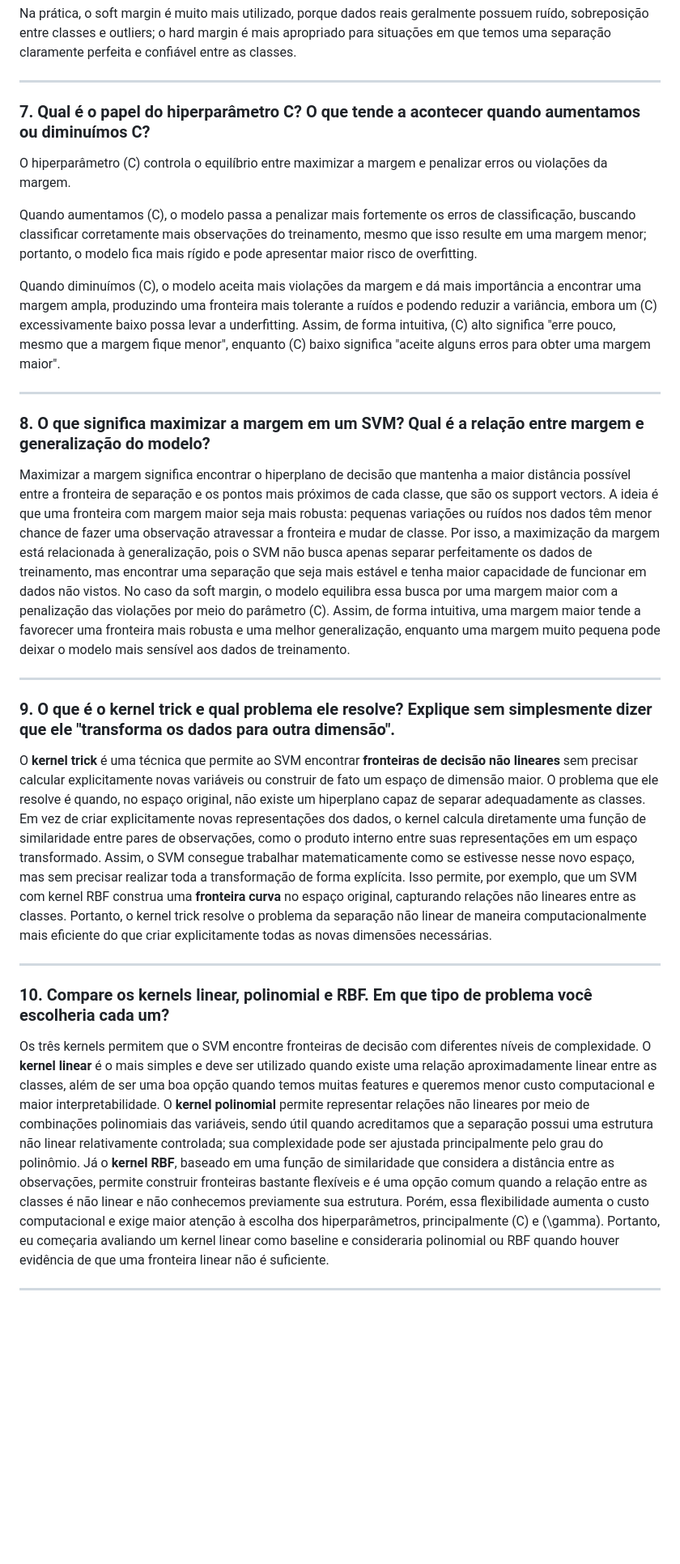
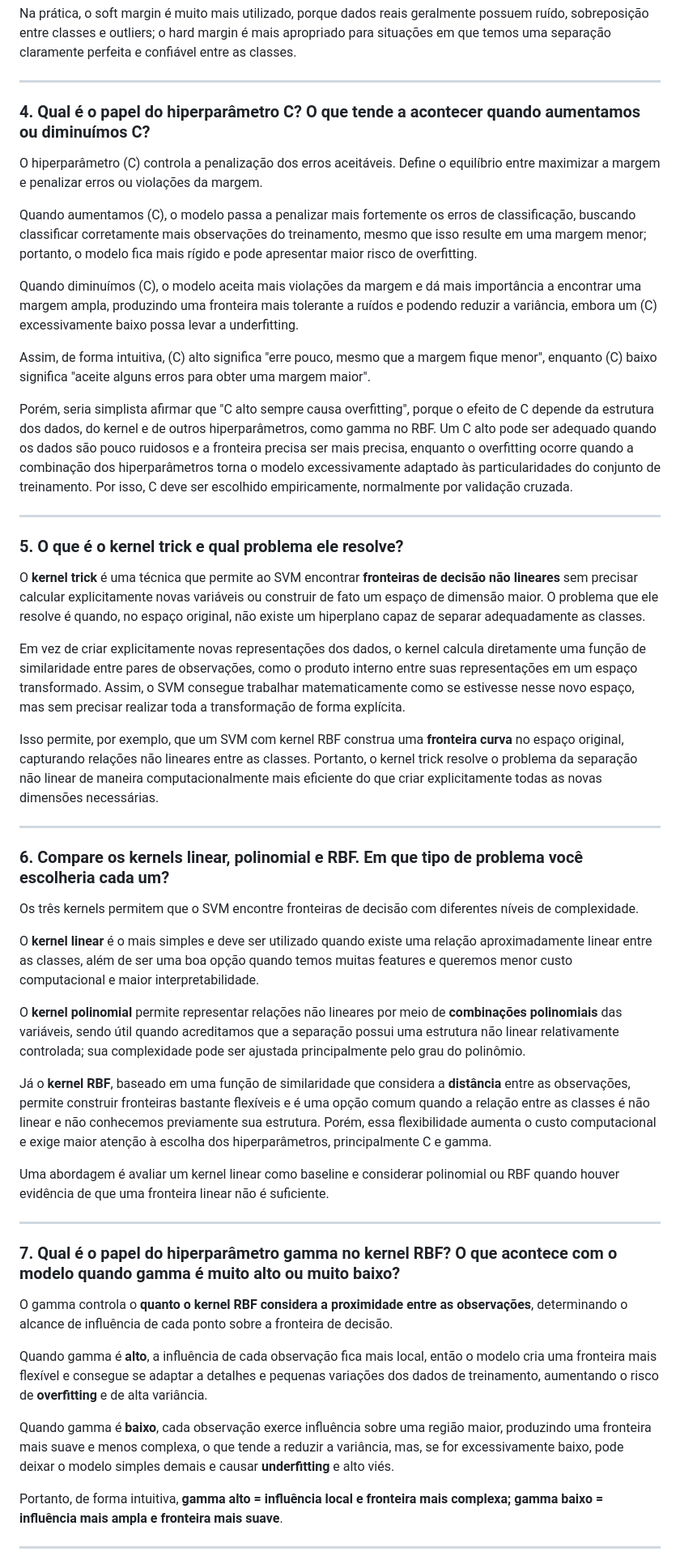
Before and after one commit to alicebiasilva/machine_learning, a Markdown page: Teoria/02_classificação/svm.md, the part around one of its changes. Shown at 81% size. Rendered like a GitHub page; blank space fills up the shorter version.

```diff
--- a/Teoria/02_classificação/svm.md
+++ b/Teoria/02_classificação/svm.md
@@ -50,31 +40,53 @@ Na prática, o soft margin é muito mais utilizado, porque dados reais geralment
 
 ---
 
-### 7. Qual é o papel do hiperparâmetro C? O que tende a acontecer quando aumentamos ou diminuímos C?
+### 4. Qual é o papel do hiperparâmetro C? O que tende a acontecer quando aumentamos ou diminuímos C?
 
-O hiperparâmetro (C) controla o equilíbrio entre maximizar a margem e penalizar erros ou violações da margem.
+O hiperparâmetro (C) controla a penalização dos erros aceitáveis. Define o equilíbrio entre maximizar a margem e penalizar erros ou violações da margem.
 
 Quando aumentamos (C), o modelo passa a penalizar mais fortemente os erros de classificação, buscando classificar corretamente mais observações do treinamento, mesmo que isso resulte em uma margem menor; portanto, o modelo fica mais rígido e pode apresentar maior risco de overfitting.
 
-Quando diminuímos (C), o modelo aceita mais violações da margem e dá mais importância a encontrar uma margem ampla, produzindo uma fronteira mais tolerante a ruídos e podendo reduzir a variância, embora um (C) excessivamente baixo possa levar a underfitting. Assim, de forma intuitiva, (C) alto significa "erre pouco, mesmo que a margem fique menor", enquanto (C) baixo significa "aceite alguns erros para obter uma margem maior".
+Quando diminuímos (C), o modelo aceita mais violações da margem e dá mais importância a encontrar uma margem ampla, produzindo uma fronteira mais tolerante a ruídos e podendo reduzir a variância, embora um (C) excessivamente baixo possa levar a underfitting.
+
+Assim, de forma intuitiva, (C) alto significa "erre pouco, mesmo que a margem fique menor", enquanto (C) baixo significa "aceite alguns erros para obter uma margem maior".
+
+Porém, seria simplista afirmar que "C alto sempre causa overfitting", porque o efeito de C depende da estrutura dos dados, do kernel e de outros hiperparâmetros, como gamma no RBF. Um C alto pode ser adequado quando os dados são pouco ruidosos e a fronteira precisa ser mais precisa, enquanto o overfitting ocorre quando a combinação dos hiperparâmetros torna o modelo excessivamente adaptado às particularidades do conjunto de treinamento. Por isso, C deve ser escolhido empiricamente, normalmente por validação cruzada.
 
 ---
 
-### 8. O que significa maximizar a margem em um SVM? Qual é a relação entre margem e generalização do modelo?
+### 5. O que é o kernel trick e qual problema ele resolve?
 
-Maximizar a margem significa encontrar o hiperplano de decisão que mantenha a maior distância possível entre a fronteira de separação e os pontos mais próximos de cada classe, que são os support vectors. A ideia é que uma fronteira com margem maior seja mais robusta: pequenas variações ou ruídos nos dados têm menor chance de fazer uma observação atravessar a fronteira e mudar de classe. Por isso, a maximização da margem está relacionada à generalização, pois o SVM não busca apenas separar perfeitamente os dados de treinamento, mas encontrar uma separação que seja mais estável e tenha maior capacidade de funcionar em dados não vistos. No caso da soft margin, o modelo equilibra essa busca por uma margem maior com a penalização das violações por meio do parâmetro (C). Assim, de forma intuitiva, uma margem maior tende a favorecer uma fronteira mais robusta e uma melhor generalização, enquanto uma margem muito pequena pode deixar o modelo mais sensível aos dados de treinamento.
+O **kernel trick** é uma técnica que permite ao SVM encontrar **fronteiras de decisão não lineares** sem precisar calcular explicitamente novas variáveis ou construir de fato um espaço de dimensão maior. O problema que ele resolve é quando, no espaço original, não existe um hiperplano capaz de separar adequadamente as classes.
+
+Em vez de criar explicitamente novas representações dos dados, o kernel calcula diretamente uma função de similaridade entre pares de observações, como o produto interno entre suas representações em um espaço transformado. Assim, o SVM consegue trabalhar matematicamente como se estivesse nesse novo espaço, mas sem precisar realizar toda a transformação de forma explícita.
+
+Isso permite, por exemplo, que um SVM com kernel RBF construa uma **fronteira curva** no espaço original, capturando relações não lineares entre as classes. Portanto, o kernel trick resolve o problema da separação não linear de maneira computacionalmente mais eficiente do que criar explicitamente todas as novas dimensões necessárias.
 
 ---
 
-### 9. O que é o kernel trick e qual problema ele resolve? Explique sem simplesmente dizer que ele "transforma os dados para outra dimensão".
+### 6. Compare os kernels linear, polinomial e RBF. Em que tipo de problema você escolheria cada um?
 
-O **kernel trick** é uma técnica que permite ao SVM encontrar **fronteiras de decisão não lineares** sem precisar calcular explicitamente novas variáveis ou construir de fato um espaço de dimensão maior. O problema que ele resolve é quando, no espaço original, não existe um hiperplano capaz de separar adequadamente as classes. Em vez de criar explicitamente novas representações dos dados, o kernel calcula diretamente uma função de similaridade entre pares de observações, como o produto interno entre suas representações em um espaço transformado. Assim, o SVM consegue trabalhar matematicamente como se estivesse nesse novo espaço, mas sem precisar realizar toda a transformação de forma explícita. Isso permite, por exemplo, que um SVM com kernel RBF construa uma **fronteira curva** no espaço original, capturando relações não lineares entre as classes. Portanto, o kernel trick resolve o problema da separação não linear de maneira computacionalmente mais eficiente do que criar explicitamente todas as novas dimensões necessárias.
+Os três kernels permitem que o SVM encontre fronteiras de decisão com diferentes níveis de complexidade.
+
+O **kernel linear** é o mais simples e deve ser utilizado quando existe uma relação aproximadamente linear entre as classes, além de ser uma boa opção quando temos muitas features e queremos menor custo computacional e maior interpretabilidade.
+
+O **kernel polinomial** permite representar relações não lineares por meio de **combinações polinomiais** das variáveis, sendo útil quando acreditamos que a separação possui uma estrutura não linear relativamente controlada; sua complexidade pode ser ajustada principalmente pelo grau do polinômio.
+
+Já o **kernel RBF**, baseado em uma função de similaridade que considera a **distância** entre as observações, permite construir fronteiras bastante flexíveis e é uma opção comum quando a relação entre as classes é não linear e não conhecemos previamente sua estrutura. Porém, essa flexibilidade aumenta o custo computacional e exige maior atenção à escolha dos hiperparâmetros, principalmente C e gamma.
+
+Uma abordagem é avaliar um kernel linear como baseline e considerar polinomial ou RBF quando houver evidência de que uma fronteira linear não é suficiente.
 
 ---
 
-### 10. Compare os kernels linear, polinomial e RBF. Em que tipo de problema você escolheria cada um?
+### 7. Qual é o papel do hiperparâmetro gamma no kernel RBF? O que acontece com o modelo quando gamma é muito alto ou muito baixo?
 
-Os três kernels permitem que o SVM encontre fronteiras de decisão com diferentes níveis de complexidade. O **kernel linear** é o mais simples e deve ser utilizado quando existe uma relação aproximadamente linear entre as classes, além de ser uma boa opção quando temos muitas features e queremos menor custo computacional e maior interpretabilidade. O **kernel polinomial** permite representar relações não lineares por meio de combinações polinomiais das variáveis, sendo útil quando acreditamos que a separação possui uma estrutura não linear relativamente controlada; sua complexidade pode ser ajustada principalmente pelo grau do polinômio. Já o **kernel RBF**, baseado em uma função de similaridade que considera a distância entre as observações, permite construir fronteiras bastante flexíveis e é uma opção comum quando a relação entre as classes é não linear e não conhecemos previamente sua estrutura. Porém, essa flexibilidade aumenta o custo computacional e exige maior atenção à escolha dos hiperparâmetros, principalmente \(C\) e \(\gamma\). Portanto, eu começaria avaliando um kernel linear como baseline e consideraria polinomial ou RBF quando houver evidência de que uma fronteira linear não é suficiente.
+O gamma controla o **quanto o kernel RBF considera a proximidade entre as observações**, determinando o alcance de influência de cada ponto sobre a fronteira de decisão.
+
+Quando gamma é **alto**, a influência de cada observação fica mais local, então o modelo cria uma fronteira mais flexível e consegue se adaptar a detalhes e pequenas variações dos dados de treinamento, aumentando o risco de **overfitting** e de alta variância.
+
+Quando gamma é **baixo**, cada observação exerce influência sobre uma região maior, produzindo uma fronteira mais suave e menos complexa, o que tende a reduzir a variância, mas, se for excessivamente baixo, pode deixar o modelo simples demais e causar **underfitting** e alto viés.
+
+Portanto, de forma intuitiva, **gamma alto = influência local e fronteira mais complexa; gamma baixo = influência mais ampla e fronteira mais suave**.
 
 ---
 
```
Also changed, not shown: other parts of Teoria/02_classificação/svm.md (+74 -54 lines).
